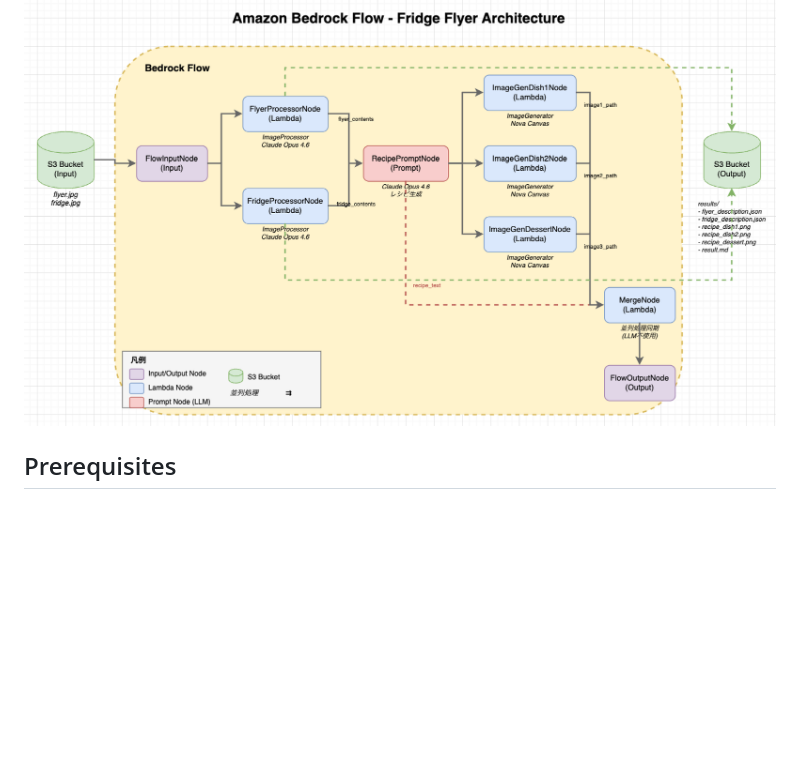
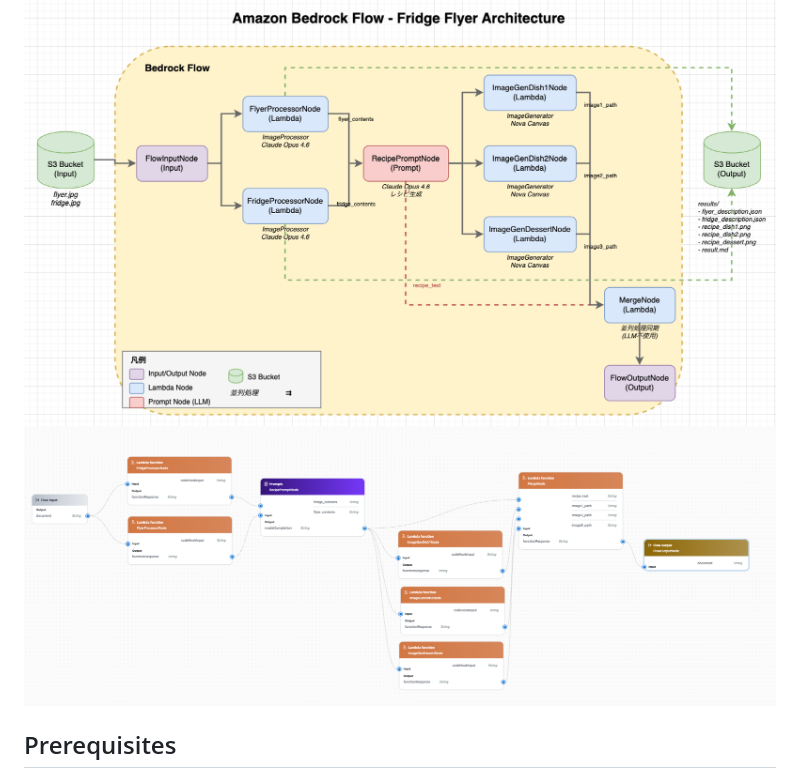
Before and after one commit to furuya02/fridge-flyer, a Markdown page: README.md, the part around the change. Drawn GitHub-style; blank space fills up the shorter version.

```diff
--- a/README.md
+++ b/README.md
@@ -26,6 +26,7 @@ A serverless application that suggests recipes using AI by analyzing refrigerato
 ## Architecture
 
 ![](images/bedrock-flow-architecture.png)
+![](images/006.png)
 
 ## Prerequisites
 
```
Also changed, not shown: README.ja.md (+1 -0 lines).
